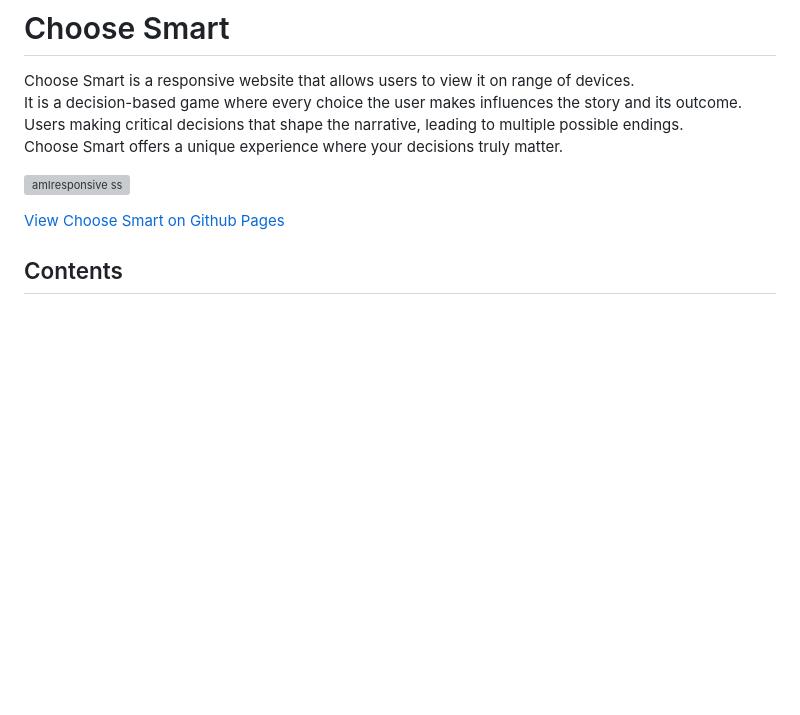
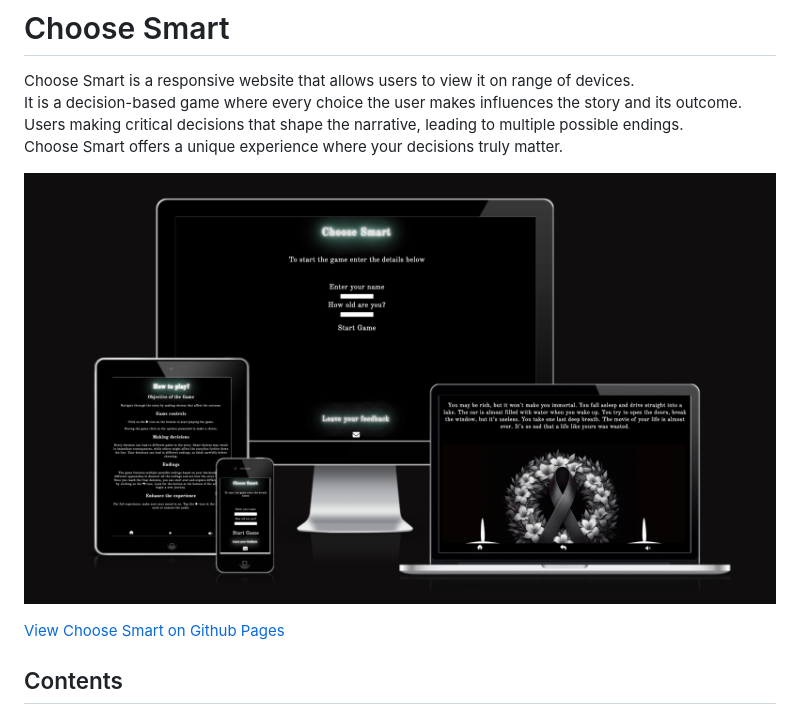
Before and after one commit to Tamas-Gavlider/choose-smart, a Markdown page: README.md, the part around the change printed below. Drawn GitHub-style; pictures changed too: docs/testing/am-i-responsive.png (added); blank space fills up the shorter version; grey boxes are pictures that could not be loaded.

Commit message:
add ss to readme

```diff
--- a/README.md
+++ b/README.md
@@ -5,7 +5,7 @@ It is a decision-based game where every choice the user makes influences the sto
 Users making critical decisions that shape the narrative, leading to multiple possible endings.<br>
 Choose Smart offers a unique experience where your decisions truly matter.
 
-![amIresponsive ss]()
+![amIresponsive ss](/docs/testing/am-i-responsive.png)
 
 [View Choose Smart on Github Pages](https://tamas-gavlider.github.io/choose-smart/)
 
```
Also changed, not shown: other parts of README.md (+6 -6 lines).
